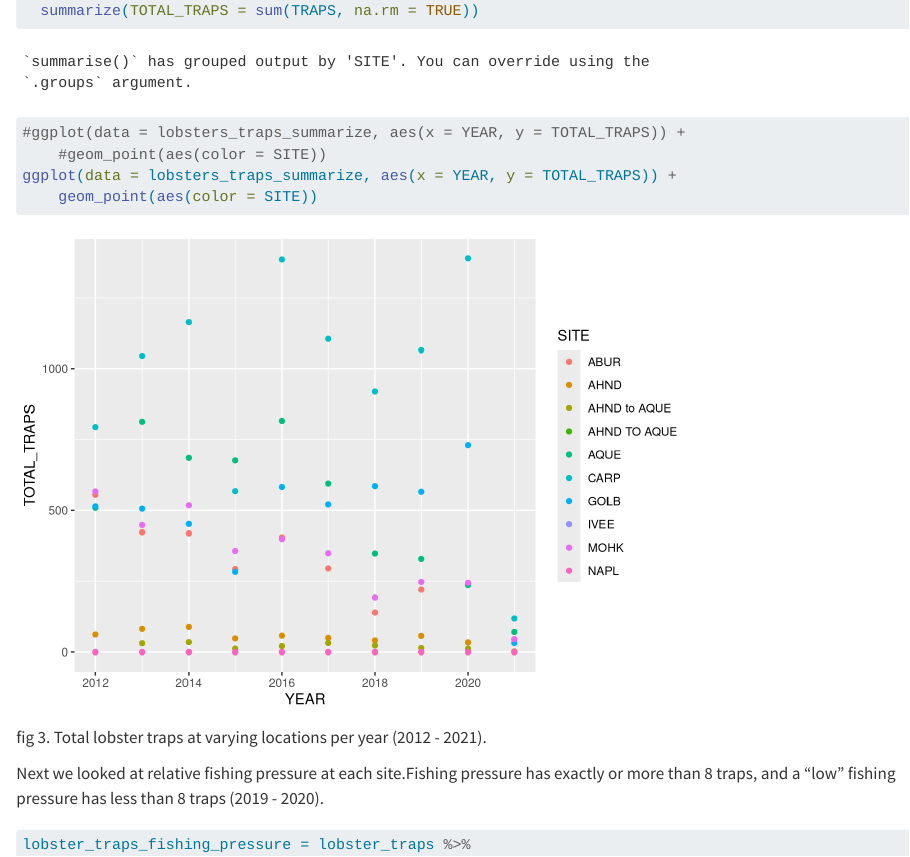
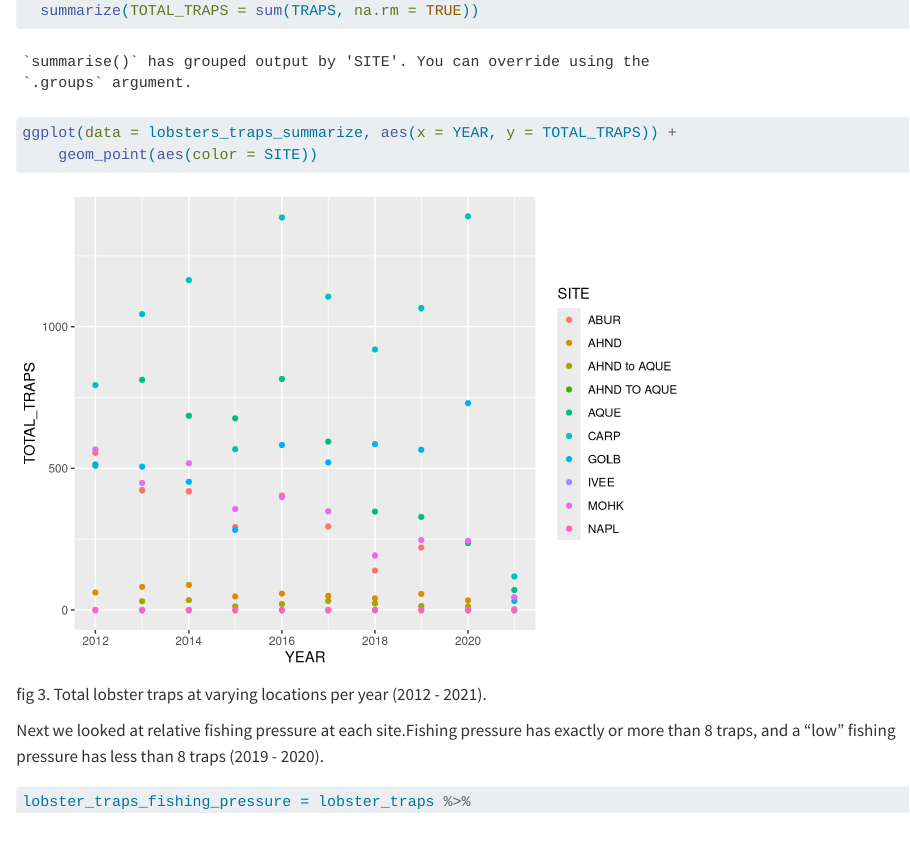
Before and after one commit to campliata/tokay-leticia, a Quarto document (analysis/lobster-report.qmd): the page in a window 1100 px wide, from 3140 px down. Rendered offline with R 4.5, knitr and Pandoc in place of Quarto, with nearby package versions.

Commit message:
i want carp

```diff
--- a/analysis/lobster-report.qmd
+++ b/analysis/lobster-report.qmd
@@ -48,8 +48,6 @@ unique(lobster_traps)
 lobsters_traps_summarize = lobster_traps %>%
   group_by(SITE, YEAR) %>%
   summarize(TOTAL_TRAPS = sum(TRAPS, na.rm = TRUE))
-#ggplot(data = lobsters_traps_summarize, aes(x = YEAR, y = TOTAL_TRAPS)) +
-    #geom_point(aes(color = SITE))
 ggplot(data = lobsters_traps_summarize, aes(x = YEAR, y = TOTAL_TRAPS)) +
     geom_point(aes(color = SITE))
 
```
